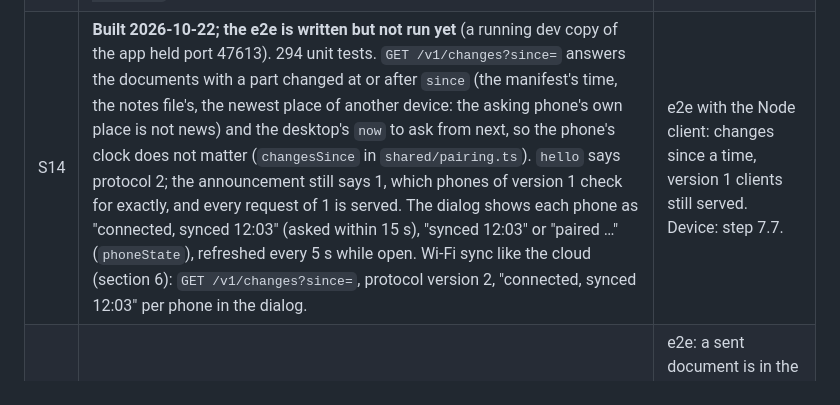
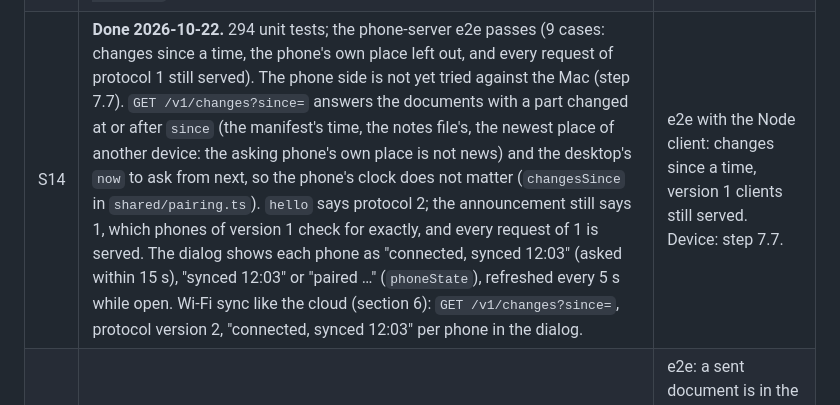
Before and after one commit to JJOmin/pdfReaderWindows, a Markdown page: docs/SPEC.md, the part around the change. Rendered like a GitHub page.

Commit message:
S14: the e2e passes
Co-Authored-By: Claude Opus 5.5 <noreply@anthropic.com>

```diff
--- a/docs/SPEC.md
+++ b/docs/SPEC.md
@@ -176,7 +176,7 @@ then sending a document to the phone.
 | S11 | **Done 2026-10-22** (not measured on the owner's Nextcloud yet). 271 unit tests. `devices/<device>.json` is written last in a sync that sent something; `shared/sync-store.ts` has `parseJournal` and `changedParts` (times are compared for difference, not order, so a wrong clock does not hide a change) and `tests/golden/journal.json`, a journal sealed with a fixed key and IV that the phone must reproduce byte for byte. `main/sync/engine.ts` keeps a memo (`sync-memo.json`: the journals it has read with their ETags, its own journal, the hash of the notes and place it last exchanged), lists `devices/` once, opens only journals whose ETag moved and fetches only the documents and parts they name, plus whatever changed here. The first sync, one after the memo was lost and "Refresh everything" (new button) walk the whole store, which also writes a lost journal again; a new key or account clears the memo. The change journal (section 2): `devices/<device>.json`, written after a sync that sent something; `shared/sync-store.ts` reads journals and says which documents and parts are newer than what this device has; the engine fetches only those. "Refresh everything" walks the whole store as now. | Unit tests: an empty poll, one changed note, a new document, a lost journal repaired by a full walk, the phone's journal format read by the desktop. Measured on the owner's Nextcloud: time for a poll that finds nothing. |
 | S12 | **Done 2026-10-22.** 285 unit tests; the phone, phone-server and ui e2e specs pass. `shared/auto-sync.ts` (`AutoSync`) syncs on start, 10 s after the last mark or prepared document, at most once a minute for the place, every 2 minutes, and before the app quits (at most 8 s); never two at once. "Sync automatically" in the dialog switches it off (`auto` in `sync.json`). The button says "Sync this document", and a list of the prepared documents has "Stop syncing" (`stopped` in `sync.json`: the document stays prepared but is not sent to the store; // shortcut: Wi-Fi phones still see it, upgrade if that is wanted). The sync button shows each automatic run. Timing: a unit test with a fake clock and a test that a mark is in the fake Nextcloud 10 s after it was made; a Playwright test against the fake Nextcloud was not written. Automatic sync on the desktop (section 3): on start, 10 s after the last change, every 2 minutes, on quit; a setting to switch it off. The sync button shows each run. "Add this document" becomes "Sync this document", and the dialog lists the synced documents with "Stop syncing".                                                                                        | Unit tests for the timing (fake clock). e2e against the fake Nextcloud: a mark appears in the store within 15 s without a click.                                                                                            |
 | S13 | **Done 2026-10-22** (the QR code is not scanned by a phone yet: step 7.6). 289 unit tests; the phone-server e2e passes with the new case. `shared/pairing.ts` has `pairingUrl` and `parsePairingUrl` (`pdfreader://pair?v=1&name=…&addr=ip:port,…&code=…&secret=…`) and a `secret` in the pair request. The server makes the secret when the Phone dialog opens, drops it when it closes, and uses it up on a pairing (the picture changes); a wrong, used or late secret gets 403 or 404 and never asks; no secret means the Accept click as before. The dialog draws the QR on a canvas with `qrcode-generator` (approved in ADR 10). QR pairing (section 5): the QR code in the Phone dialog, the one-time secret, `POST /v1/pair` with the secret pairing without Accept. Needs owner's choice 3 (`qrcode-generator`).                                                                                                                                                                                                                                                                                                                                                                                                                     | Unit tests for the URL and the secret's life (made on open, refused after close). e2e: a client with the secret pairs without a click, one with an old secret is refused. Device: step 7.6.                                 |
-| S14 | **Built 2026-10-22; the e2e is written but not run yet** (a running dev copy of the app held port 47613). 294 unit tests. `GET /v1/changes?since=` answers the documents with a part changed at or after `since` (the manifest's time, the notes file's, the newest place of another device: the asking phone's own place is not news) and the desktop's `now` to ask from next, so the phone's clock does not matter (`changesSince` in `shared/pairing.ts`). `hello` says protocol 2; the announcement still says 1, which phones of version 1 check for exactly, and every request of 1 is served. The dialog shows each phone as "connected, synced 12:03" (asked within 15 s), "synced 12:03" or "paired …" (`phoneState`), refreshed every 5 s while open. Wi-Fi sync like the cloud (section 6): `GET /v1/changes?since=`, protocol version 2, "connected, synced 12:03" per phone in the dialog.                                                                                                                                                                                                                                                                                                                                       | e2e with the Node client: changes since a time, version 1 clients still served. Device: step 7.7.                                                                                                                           |
+| S14 | **Done 2026-10-22.** 294 unit tests; the phone-server e2e passes (9 cases: changes since a time, the phone's own place left out, and every request of protocol 1 still served). The phone side is not yet tried against the Mac (step 7.7). `GET /v1/changes?since=` answers the documents with a part changed at or after `since` (the manifest's time, the notes file's, the newest place of another device: the asking phone's own place is not news) and the desktop's `now` to ask from next, so the phone's clock does not matter (`changesSince` in `shared/pairing.ts`). `hello` says protocol 2; the announcement still says 1, which phones of version 1 check for exactly, and every request of 1 is served. The dialog shows each phone as "connected, synced 12:03" (asked within 15 s), "synced 12:03" or "paired …" (`phoneState`), refreshed every 5 s while open. Wi-Fi sync like the cloud (section 6): `GET /v1/changes?since=`, protocol version 2, "connected, synced 12:03" per phone in the dialog.                                                                                                                                                                                                                     | e2e with the Node client: changes since a time, version 1 clients still served. Device: step 7.7.                                                                                                                           |
 | S15 | **Send to phone** (section 6): the menu item, preparing if needed, the inbox over Wi-Fi (`/v1/inbox`) and in the store (`inbox/<device>.json`).                                                                                                                                                                                                                                                                                                                                                                                                                                                                                                                                                                                                                                                                                                                                                                                                                                                                                                                                                                                                                                                                                                | e2e: a sent document is in the inbox, Decline removes it, Accept makes it synced. Device: step 7.8. **Stop for review.**                                                                                                    |
 
 ## Next: macOS
```
